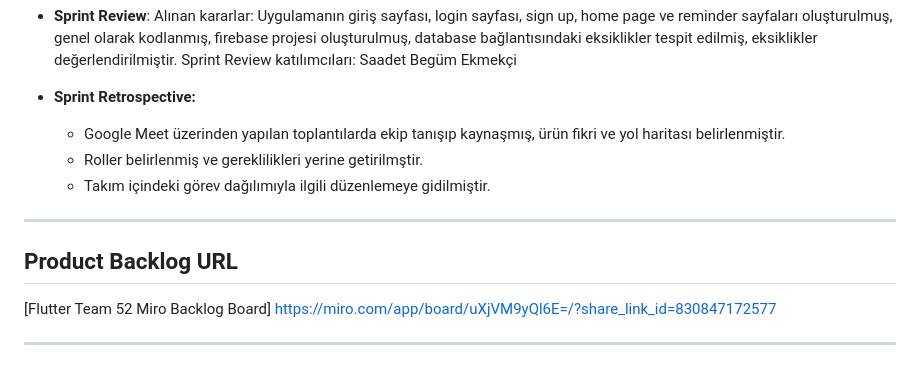
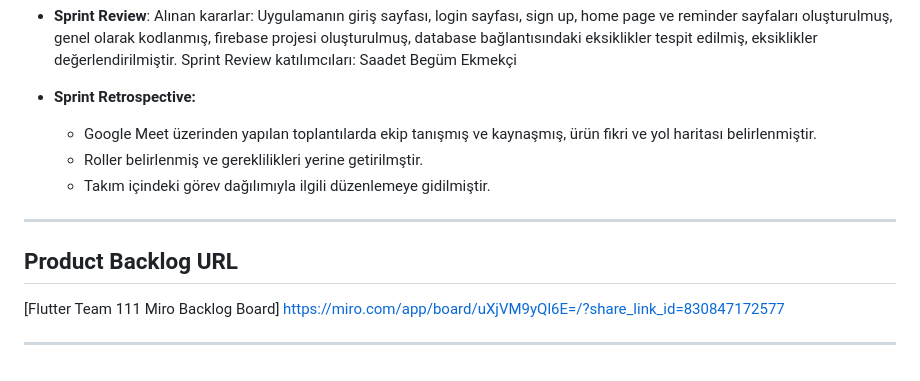
Before and after one commit to miraytopal123/F111---Mindmate, a Markdown page: README.md, the part around the change. GitHub-like rendering.

```diff
--- a/README.md
+++ b/README.md
@@ -86,7 +86,7 @@ Mindmate uygulaması bireylerin olumlu alışkanlıklar geliştirmelerine ve ya
 Alınan kararlar: Uygulamanın giriş sayfası, login sayfası, sign up, home page ve reminder sayfaları oluşturulmuş, genel olarak kodlanmış, firebase projesi oluşturulmuş, database bağlantısındaki eksiklikler tespit edilmiş, eksiklikler değerlendirilmiştir. Sprint Review katılımcıları: Saadet Begüm Ekmekçi
 
 - **Sprint Retrospective:**
-  - Google Meet üzerinden yapılan toplantılarda ekip tanışıp kaynaşmış, ürün fikri ve yol haritası belirlenmiştir.
+  - Google Meet üzerinden yapılan toplantılarda ekip tanışmış ve kaynaşmış, ürün fikri ve yol haritası belirlenmiştir.
   - Roller belirlenmiş ve gereklilikleri yerine getirilmştir.
   - Takım içindeki görev dağılımıyla ilgili düzenlemeye gidilmiştir.
 
@@ -96,6 +96,6 @@ Alınan kararlar: Uygulamanın giriş sayfası, login sayfası, sign up, home pa
 
 ## Product Backlog URL
 
-[Flutter Team 52 Miro Backlog Board] https://miro.com/app/board/uXjVM9yQl6E=/?share_link_id=830847172577
+[Flutter Team 111 Miro Backlog Board] https://miro.com/app/board/uXjVM9yQl6E=/?share_link_id=830847172577
 
 ---
```
